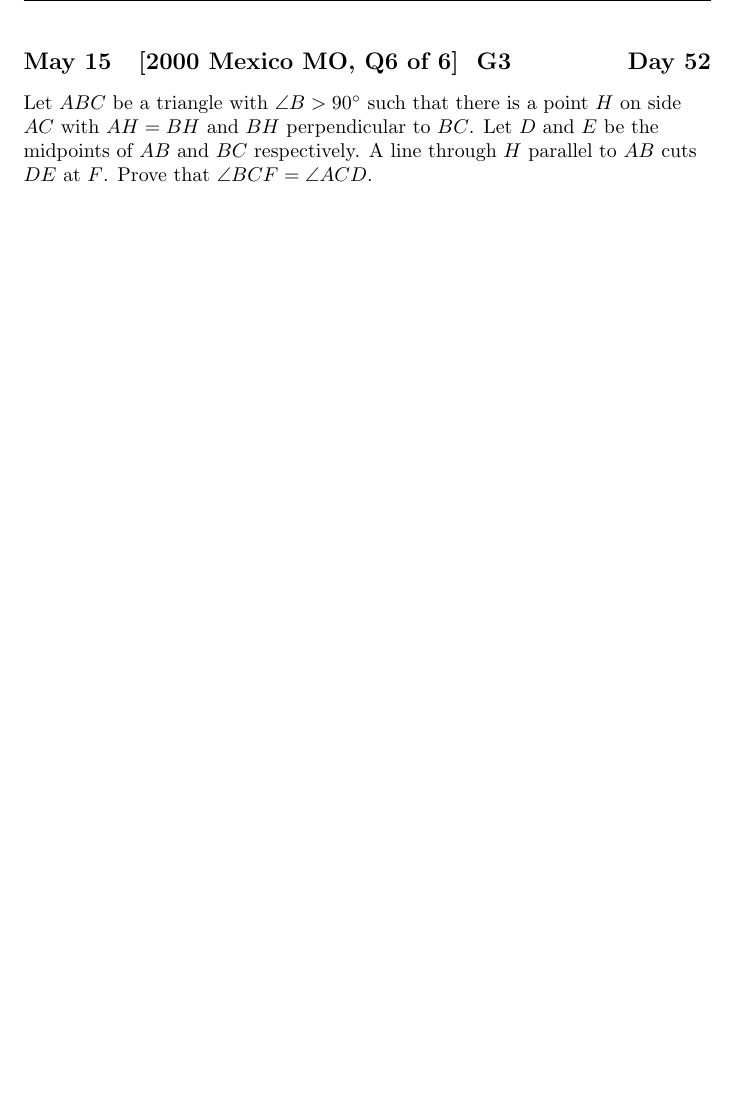
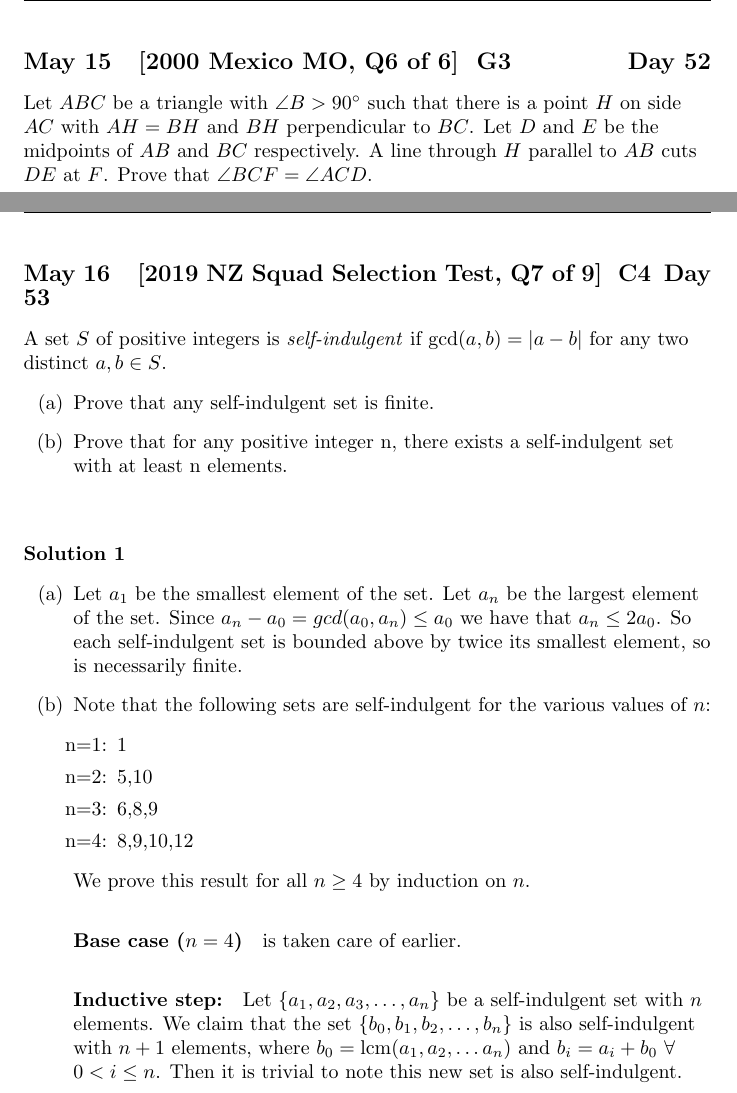
Before and after one commit to Mathematical-Olympiads-Discord-Server/files, a LaTeX document (SolutionsDocument.tex): part of page 56 of 56 before the commit and two parts of pages 56 and 57 of 58 after it, the two joined at a grey line, cut so that both start at the same text, the shorter picture padded with empty space. Compiled offline with pdfLaTeX.

Commit message:
P54+S53
Added problem 54 and the solution to 53. Solution is not mine and submitter wished to be anonymously added, so no credits here.

```diff
--- a/SolutionsDocument.tex
+++ b/SolutionsDocument.tex
@@ -363,4 +363,24 @@ Clearly, \(\star\) is commutative due to symmetry; we now prove that it is assos
 \problem[51]{A3}{2008 Polish MO Round 1, Q9 of 12}{"Determine the smallest real number $a$ having the following property: For any real numbers $x,y,z \geq a$ satisfying $x+y+z = 3$, it holds that $x^3 + y^3 + z^3 \geq 3$.}
 
 \problem[52]{G3}{2000 Mexico MO, Q6 of 6}{Let $ABC$ be a triangle with $\angle B > 90^{\circ}$ such that there is a point $H$ on side $AC$ with $AH = BH$ and $BH$ perpendicular to $BC$. Let $D$ and $E$ be the midpoints of $AB$ and $BC$ respectively. A line through $H$ parallel to $AB$ cuts $DE$ at $F$. Prove that $\angle BCF = \angle ACD$.}
+
+\problem[53]{C4}{2019 NZ Squad Selection Test, Q7 of 9}{A set $S$ of positive integers is \textit{self-indulgent} if $\gcd (a, b) = \vert a - b \vert$ for any two distinct $a, b \in S$. \begin{itemize} \item[(a)] Prove that any self-indulgent set is finite. \item[(b)] Prove that for any positive integer n, there exists a self-indulgent set with at least n elements. \end{itemize}}
+
+\anonsolution[53]{
+\begin{itemize}
+	\item[(a)] Let $a_1$ be the smallest element of the set. Let $a_n$ be the largest element of the set. Since $a_n - a_0 = gcd(a_0, a_n) \leq a_0$ we have that $a_n \leq 2a_0$. So each self-indulgent set is bounded above by twice its smallest element, so is necessarily finite.
+	\item[(b)] Note that the following sets are self-indulgent for the various values of $n$:
+		\begin{itemize}
+			\item[n=1:] {1}
+			\item[n=2:] {5,10}
+			\item[n=3:] {6,8,9}
+			\item[n=4:] {8,9,10,12}
+		\end{itemize}
+	We prove this result for all $n \geq 4$ by induction on $n$. \\
+	\paragraph{Base case ($n=4$)} is taken care of earlier. \\
+	\paragraph{Inductive step:}
+	Let $\{a_1, a_2, a_3, \dots , a_n\}$ be a self-indulgent set with $n$ elements. We claim that the set $\{b_0, b_1, b_2, \dots , b_n\}$ is also self-indulgent with $n+1$ elements, where $b_0 = \lcm(a_1, a_2, \dots a_n)$ and $b_i=a_i+b_0$ $\forall$ $0 < i \leq n$. Then it is trivial to note this new set is also self-indulgent.
+\end{itemize}}
+
+\problem[54]{A2}{2018 Putnam, Q1 of 12}{Find all ordered pairs of integers $(a,b)$ for which $$\frac{1}{a}+\frac{1}{b}= \frac{3}{2018}$$}
 \end{document}
```
Also changed, not shown: SolutionsDocument.pdf, 1 other file.
